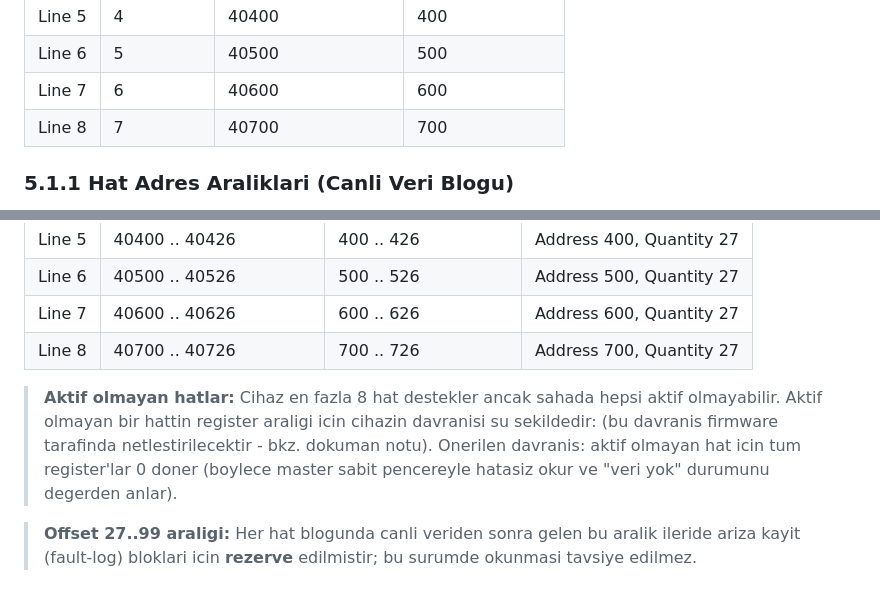
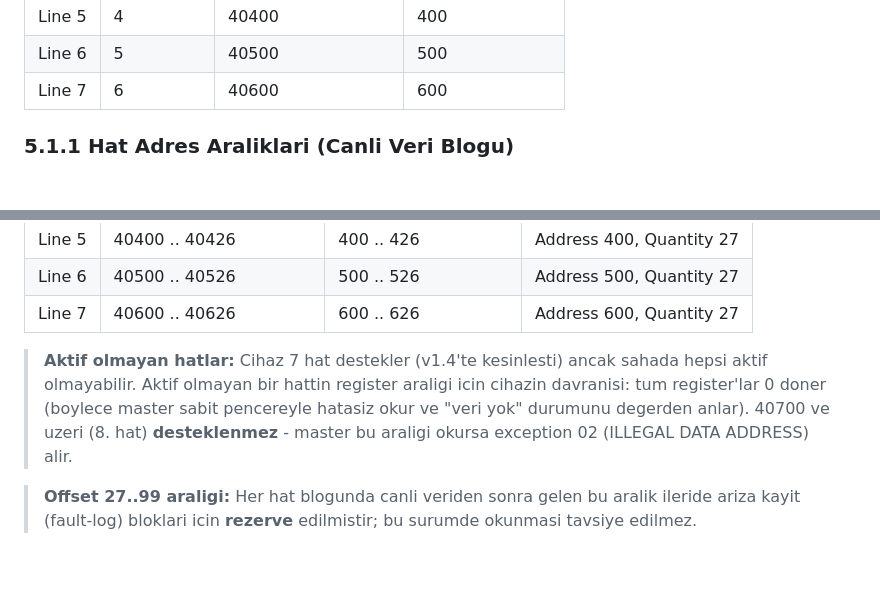
Before and after one commit to fozc/trk-modem, a Markdown page: Application/libmodbusrtu/MODBUS_REGISTER_MAP.md, 2 parts joined by grey strips. Drawn GitHub-style; blank space fills up the shorter version.

Commit message:
docs: Modbus register map v1.4 - 7 lines final, Line 8 removed (Y6b.2)
The firmware supports 7 power lines (MAX_POWER_LINE_COUNT=7); the
document previously promised 8 (Line 8 at 40700), which a master would
poll and receive exception 02 for. The document now states 7 lines
definitively, removes the Line 8 rows from the base address and live
data block tables, and documents that addresses at 40700 and above
return ILLEGAL DATA ADDRESS. Version bumped to 1.4.

```diff
--- a/Application/libmodbusrtu/MODBUS_REGISTER_MAP.md
+++ b/Application/libmodbusrtu/MODBUS_REGISTER_MAP.md
@@ -124,7 +124,6 @@ Hat taban adresi (base-0)    = hat_index * 100
 | Line 5 | 4 | 40400 | 400 |
 | Line 6 | 5 | 40500 | 500 |
 | Line 7 | 6 | 40600 | 600 |
-| Line 8 | 7 | 40700 | 700 |
 
 ### 5.1.1 Hat Adres Araliklari (Canli Veri Blogu)
 
@@ -140,14 +139,13 @@ hat icin tek pencerede okunacak adres araligini ve okuma parametrelerini verir.
 | Line 5 | 40400 .. 40426 | 400 .. 426 | Address 400, Quantity 27 |
 | Line 6 | 40500 .. 40526 | 500 .. 526 | Address 500, Quantity 27 |
 | Line 7 | 40600 .. 40626 | 600 .. 626 | Address 600, Quantity 27 |
-| Line 8 | 40700 .. 40726 | 700 .. 726 | Address 700, Quantity 27 |
 
-> **Aktif olmayan hatlar:** Cihaz en fazla 8 hat destekler ancak sahada hepsi
-> aktif olmayabilir. Aktif olmayan bir hattin register araligi icin cihazin
-> davranisi su sekildedir: (bu davranis firmware tarafinda netlestirilecektir -
-> bkz. dokuman notu). Onerilen davranis: aktif olmayan hat icin tum register'lar
-> 0 doner (boylece master sabit pencereyle hatasiz okur ve "veri yok" durumunu
-> degerden anlar).
+> **Aktif olmayan hatlar:** Cihaz 7 hat destekler (v1.4'te kesinlesti)
+> ancak sahada hepsi aktif olmayabilir. Aktif olmayan bir hattin register
+> araligi icin cihazin davranisi: tum register'lar 0 doner (boylece master
+> sabit pencereyle hatasiz okur ve "veri yok" durumunu degerden anlar).
+> 40700 ve uzeri (8. hat) **desteklenmez** - master bu araligi okursa
+> exception 02 (ILLEGAL DATA ADDRESS) alir.
 
 > **Offset 27..99 araligi:** Her hat blogunda canli veriden sonra gelen bu aralik
 > ileride ariza kayit (fault-log) bloklari icin **rezerve** edilmistir; bu surumde
```
Also changed, not shown: other parts of Application/libmodbusrtu/MODBUS_REGISTER_MAP.md (+2 -2 lines).
